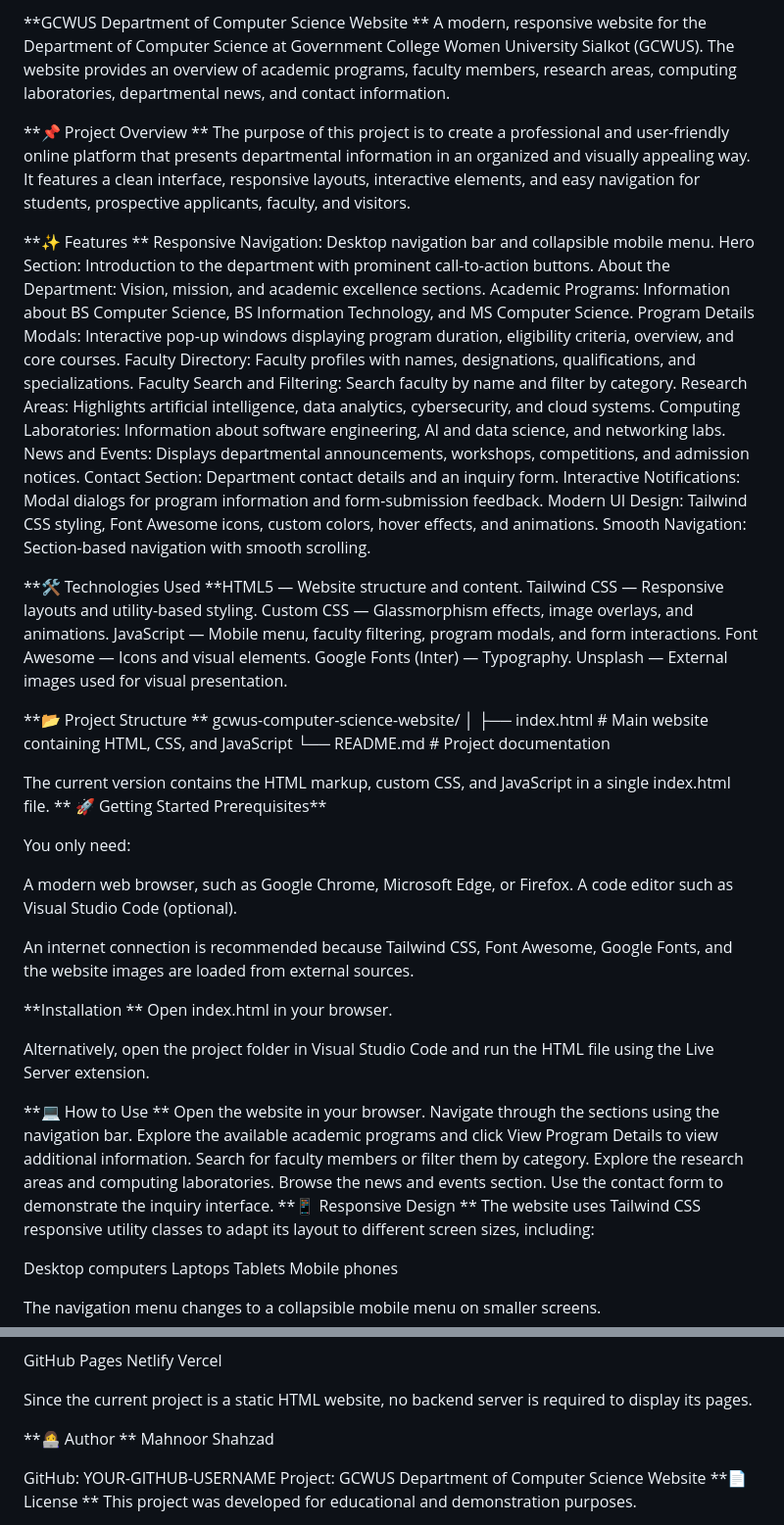
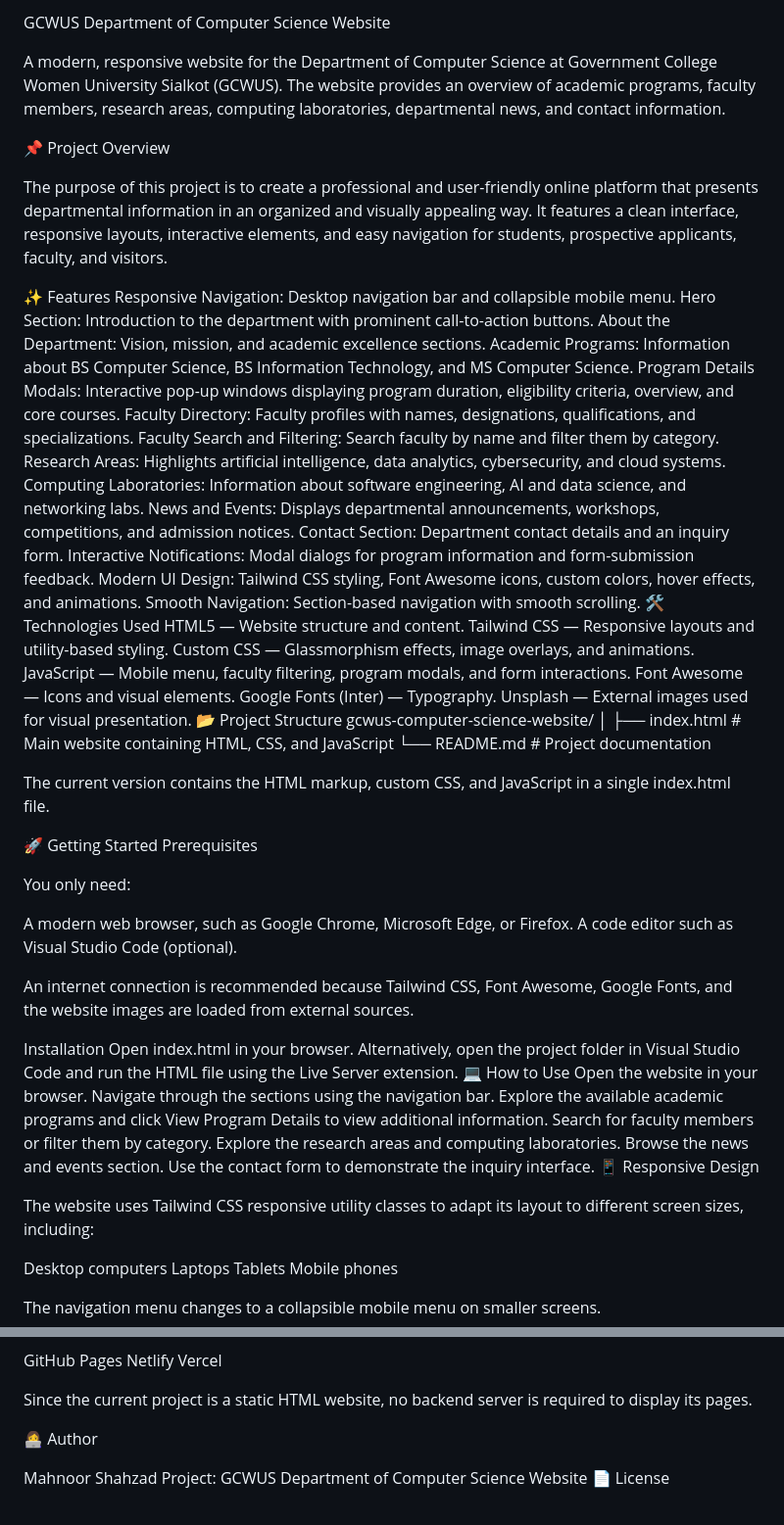
Before and after one commit to mahnoor680/Department-Website, a Markdown page: README.md, 2 parts joined by grey strips. Shown at 98% size. Drawn GitHub-style.

Commit message:
Refactor README formatting and content structure
Updated formatting and improved readability in README.md.

```diff
--- a/README.md
+++ b/README.md
@@ -1,20 +1,19 @@
-**GCWUS Department of Computer Science Website
-**
+GCWUS Department of Computer Science Website
+
 A modern, responsive website for the Department of Computer Science at Government College Women University Sialkot (GCWUS). The website provides an overview of academic programs, faculty members, research areas, computing laboratories, departmental news, and contact information.
 
-**📌 Project Overview
-**
+📌 Project Overview
+
 The purpose of this project is to create a professional and user-friendly online platform that presents departmental information in an organized and visually appealing way. It features a clean interface, responsive layouts, interactive elements, and easy navigation for students, prospective applicants, faculty, and visitors.
 
-**✨ Features
-**
+✨ Features
 Responsive Navigation: Desktop navigation bar and collapsible mobile menu.
 Hero Section: Introduction to the department with prominent call-to-action buttons.
 About the Department: Vision, mission, and academic excellence sections.
 Academic Programs: Information about BS Computer Science, BS Information Technology, and MS Computer Science.
 Program Details Modals: Interactive pop-up windows displaying program duration, eligibility criteria, overview, and core courses.
 Faculty Directory: Faculty profiles with names, designations, qualifications, and specializations.
-Faculty Search and Filtering: Search faculty by name and filter by category.
+Faculty Search and Filtering: Search faculty by name and filter them by category.
 Research Areas: Highlights artificial intelligence, data analytics, cybersecurity, and cloud systems.
 Computing Laboratories: Information about software engineering, AI and data science, and networking labs.
 News and Events: Displays departmental announcements, workshops, competitions, and admission notices.
@@ -22,18 +21,15 @@ Contact Section: Department contact details and an inquiry form.
 Interactive Notifications: Modal dialogs for program information and form-submission feedback.
 Modern UI Design: Tailwind CSS styling, Font Awesome icons, custom colors, hover effects, and animations.
 Smooth Navigation: Section-based navigation with smooth scrolling.
-
-**🛠️ Technologies Used
-**HTML5 — Website structure and content.
+🛠️ Technologies Used
+HTML5 — Website structure and content.
 Tailwind CSS — Responsive layouts and utility-based styling.
 Custom CSS — Glassmorphism effects, image overlays, and animations.
 JavaScript — Mobile menu, faculty filtering, program modals, and form interactions.
 Font Awesome — Icons and visual elements.
 Google Fonts (Inter) — Typography.
 Unsplash — External images used for visual presentation.
-
-**📂 Project Structure
-**
+📂 Project Structure
 gcwus-computer-science-website/
 │
 ├── index.html       # Main website containing HTML, CSS, and JavaScript
@@ -41,9 +37,9 @@ gcwus-computer-science-website/
 
 
 The current version contains the HTML markup, custom CSS, and JavaScript in a single index.html file.
-**
+
 🚀 Getting Started
-Prerequisites**
+Prerequisites
 
 You only need:
 
@@ -52,14 +48,10 @@ A code editor such as Visual Studio Code (optional).
 
 An internet connection is recommended because Tailwind CSS, Font Awesome, Google Fonts, and the website images are loaded from external sources.
 
-**Installation
-**
+Installation
 Open index.html in your browser.
-
 Alternatively, open the project folder in Visual Studio Code and run the HTML file using the Live Server extension.
-
-**💻 How to Use
-**
+💻 How to Use
 Open the website in your browser.
 Navigate through the sections using the navigation bar.
 Explore the available academic programs and click View Program Details to view additional information.
@@ -67,8 +59,8 @@ Search for faculty members or filter them by category.
 Explore the research areas and computing laboratories.
 Browse the news and events section.
 Use the contact form to demonstrate the inquiry interface.
-**📱 Responsive Design
-**
+📱 Responsive Design
+
 The website uses Tailwind CSS responsive utility classes to adapt its layout to different screen sizes, including:
 
 Desktop computers
@@ -107,12 +99,10 @@ Vercel
 
 Since the current project is a static HTML website, no backend server is required to display its pages.
 
-**👩‍💻 Author
-**
+👩‍💻 Author
+
 Mahnoor Shahzad
+Project: GCWUS Department of Computer Science Website
+📄 License
 
-GitHub: YOUR-GITHUB-USERNAME
-Project: GCWUS Department of Computer Science Website
-**📄 License
-**
 This project was developed for educational and demonstration purposes.
```
